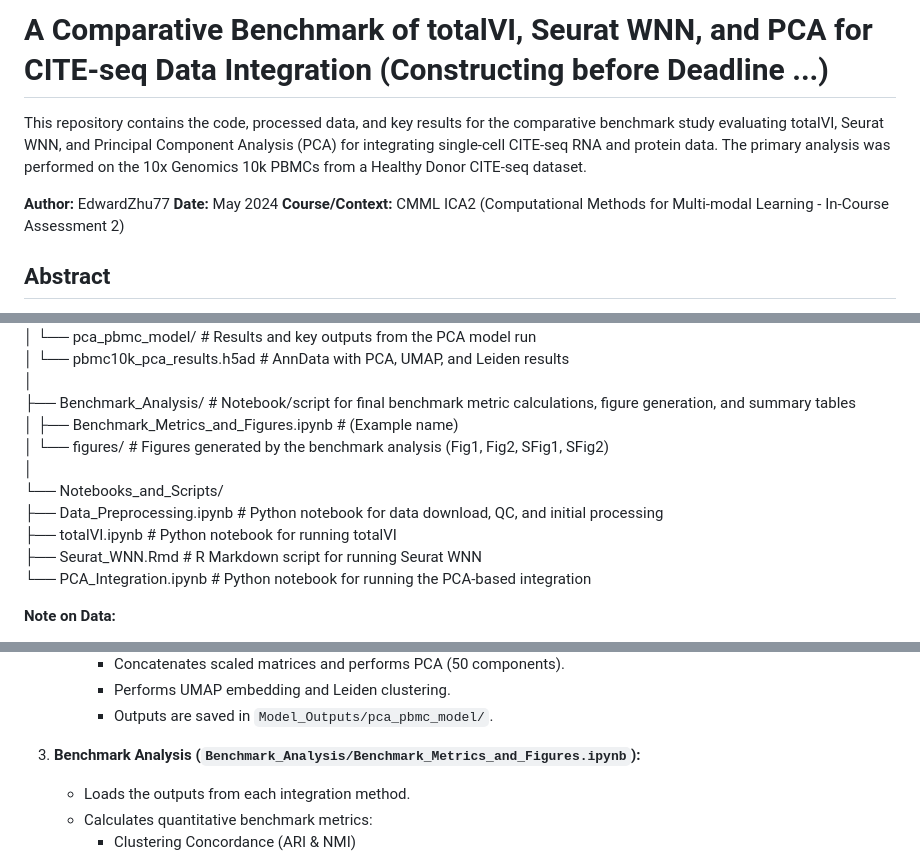
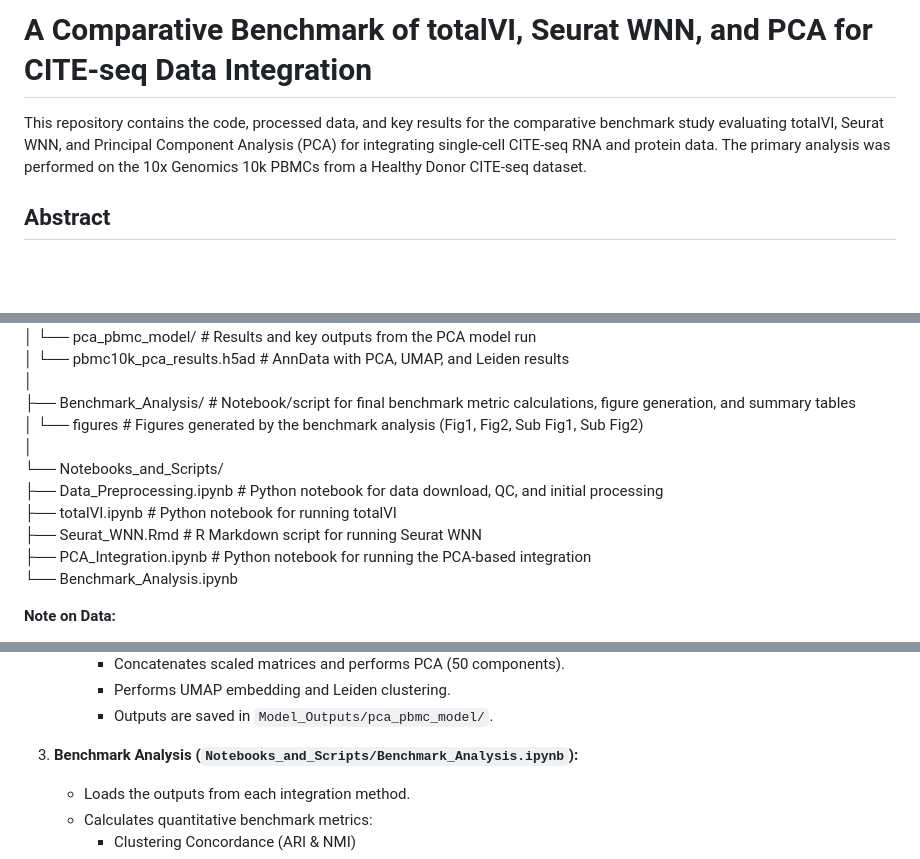
Before and after one commit to EdwardZhu77/CMML_ICA2_Code, a Markdown page: README.md, 3 parts joined by grey strips. GitHub-like rendering; blank space fills up the shorter version.

```diff
--- a/README.md
+++ b/README.md
@@ -1,10 +1,5 @@
-# A Comparative Benchmark of totalVI, Seurat WNN, and PCA for CITE-seq Data Integration (Constructing before Deadline ...)
-
+# A Comparative Benchmark of totalVI, Seurat WNN, and PCA for CITE-seq Data Integration
 This repository contains the code, processed data, and key results for the comparative benchmark study evaluating totalVI, Seurat WNN, and Principal Component Analysis (PCA) for integrating single-cell CITE-seq RNA and protein data. The primary analysis was performed on the 10x Genomics 10k PBMCs from a Healthy Donor CITE-seq dataset.
-
-**Author:** EdwardZhu77
-**Date:** May 2024
-**Course/Context:** CMML ICA2 (Computational Methods for Multi-modal Learning - In-Course Assessment 2)
 
 ## Abstract
 
@@ -32,14 +27,14 @@ CMML_ICA2_Code/
 │ └── pbmc10k_pca_results.h5ad # AnnData with PCA, UMAP, and Leiden results
 │
 ├── Benchmark_Analysis/ # Notebook/script for final benchmark metric calculations, figure generation, and summary tables
-│ ├── Benchmark_Metrics_and_Figures.ipynb # (Example name)
-│ └── figures/ # Figures generated by the benchmark analysis (Fig1, Fig2, SFig1, SFig2)
+│ └── figures # Figures generated by the benchmark analysis (Fig1, Fig2, Sub Fig1, Sub Fig2)
 │
 └── Notebooks_and_Scripts/
 ├── Data_Preprocessing.ipynb # Python notebook for data download, QC, and initial processing
 ├── totalVI.ipynb # Python notebook for running totalVI
 ├── Seurat_WNN.Rmd # R Markdown script for running Seurat WNN
-└── PCA_Integration.ipynb # Python notebook for running the PCA-based integration
+├── PCA_Integration.ipynb # Python notebook for running the PCA-based integration
+└── Benchmark_Analysis.ipynb
 
 
 **Note on Data:**
@@ -75,7 +70,7 @@ CMML_ICA2_Code/
         *   Performs UMAP embedding and Leiden clustering.
         *   Outputs are saved in `Model_Outputs/pca_pbmc_model/`.
 
-3.  **Benchmark Analysis (`Benchmark_Analysis/Benchmark_Metrics_and_Figures.ipynb`):**
+3.  **Benchmark Analysis (`Notebooks_and_Scripts/Benchmark_Analysis.ipynb`):**
     *   Loads the outputs from each integration method.
     *   Calculates quantitative benchmark metrics:
         *   Clustering Concordance (ARI & NMI)
```
